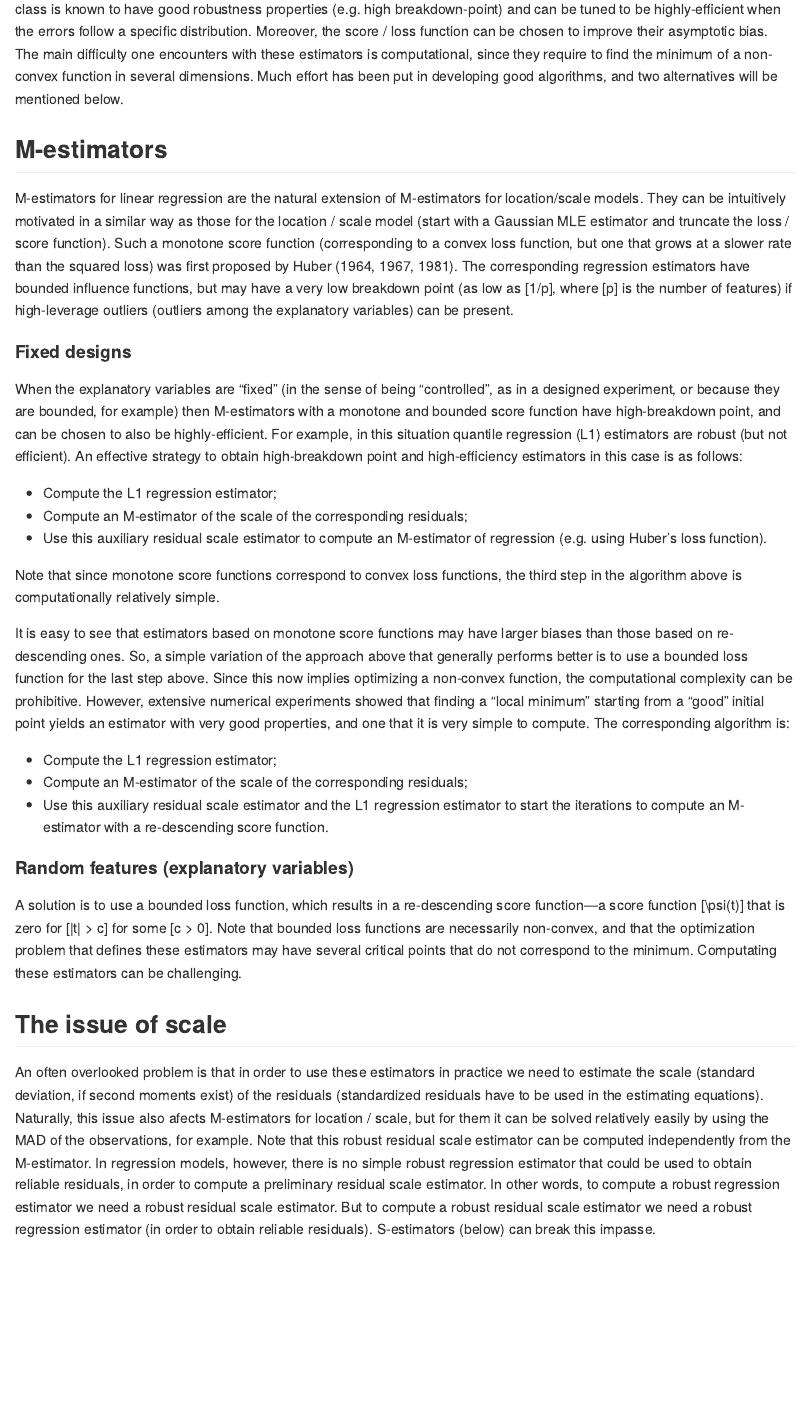
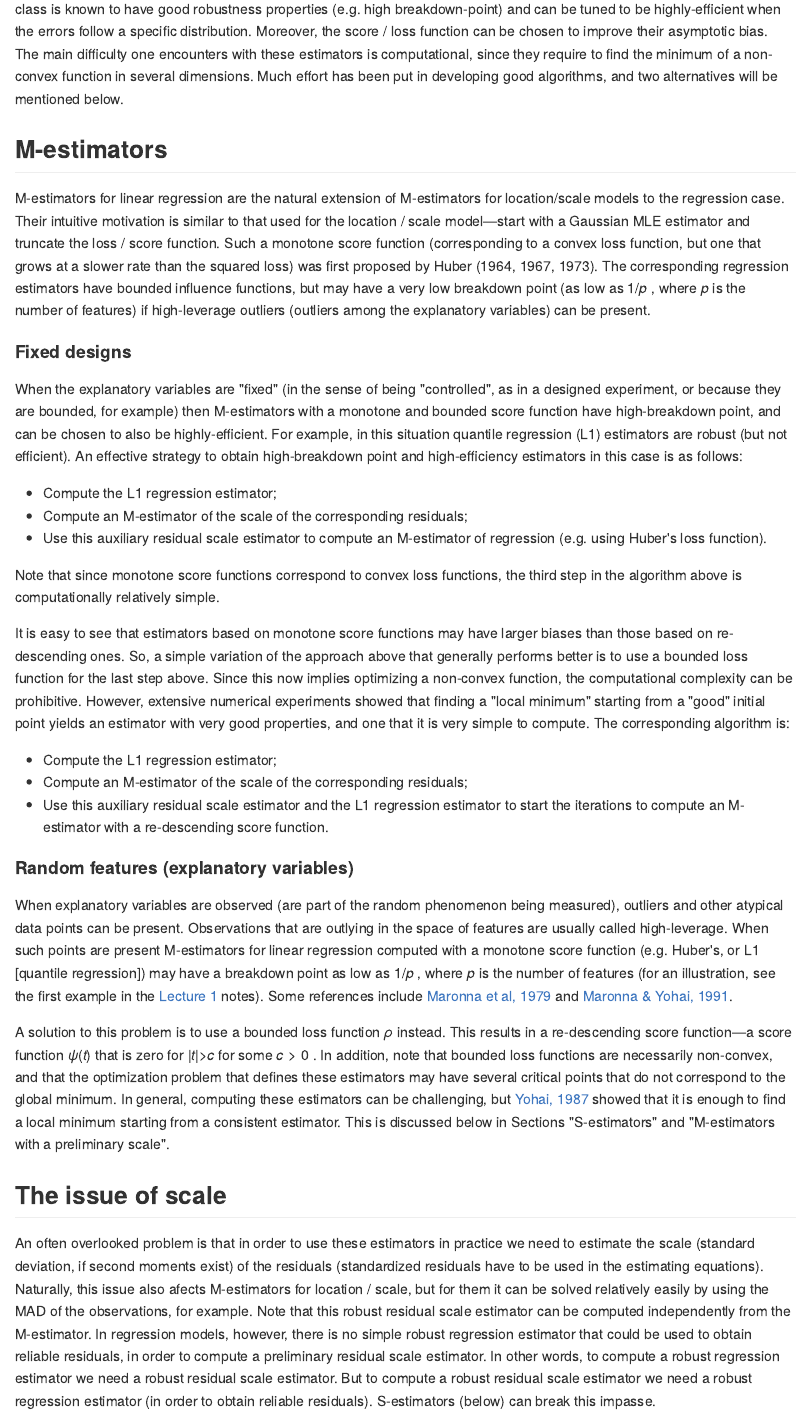
Before and after one commit to msalibian/STAT547O, an R Markdown document (Lecture2.Rmd): the page in a window 1100 px wide, from 380 px down. The pictures show the output file Lecture2.md that the author committed with the source, drawn offline in the style of GitHub.

Commit message:
more and better

```diff
--- a/Lecture2.Rmd
+++ b/Lecture2.Rmd
@@ -33,13 +33,16 @@ will be mentioned below.
 ## M-estimators
 
 M-estimators for linear regression are the natural extension
-of M-estimators for location/scale models. They can be
-intuitively motivated in a similar way as those for the
-location / scale model (start with a Gaussian MLE estimator
-and truncate the loss / score function). Such a monotone score function
+of M-estimators for location/scale models
+to the regression case. Their intuitive motivation is
+similar to that used for the location / scale model&mdash;start
+with a Gaussian MLE estimator
+and truncate the loss / score function. Such a monotone score function
 (corresponding to a convex loss function, but one that grows
 at a slower rate than the squared loss) was first proposed by
-Huber (1964, 1967, 1981). The corresponding regression
+Huber ([1964](https://doi.org/10.1214/aoms/1177703732),
+[1967](https://projecteuclid.org/ euclid.bsmsp/1200512988),
+and [1973](https://doi.org/10.1214/aos/1176342503). The corresponding regression
 estimators have bounded influence functions, but may have
 a very low breakdown point (as low as $$1/p$$, where $$p$$
 is the number of features) if high-leverage outliers
@@ -89,14 +92,32 @@ to compute an M-estimator with a re-descending score function.
 
 #### Random features (explanatory variables)
 
-A solution is to use a bounded loss function,
-which results in a re-descending score function&mdash;a
+When explanatory variables are observed (are part of the
+random phenomenon being measured), outliers and other
+atypical data points can be present. Observations that
+are outlying in the space of features are
+usually called high-leverage. When such points are
+present M-estimators for linear regression computed with a monotone
+score function (e.g. Huber's, or L1 [quantile regression])
+may have a breakdown point as low as $$1/p$$, where $$p$$
+is the number of features (for an illustration, see the first
+example in the [Lecture 1](Lecture1.md) notes).
+Some references include
+[Maronna et al, 1979](https://doi.org/10.1007/BFb0098492) and
+[Maronna & Yohai, 1991](https://doi.org/10.2307/2290400).
+
+
+A solution to this problem is to use a bounded loss function
+$$\rho$$ instead. This results in a re-descending score function&mdash;a
 score function $$\psi(t)$$ that is zero for
-$$|t| > c$$ for some $$c > 0$$.
-Note that bounded loss functions are necessarily non-convex,
+$$|t| > c$$ for some $$c > 0$$. In addition,
+note that bounded loss functions are necessarily non-convex,
 and that the optimization problem that defines these estimators
 may have several critical points that do not correspond to the
-minimum. Computating these estimators can be challenging.
+global minimum. In general, computing these estimators can be challenging,
+but [Yohai, 1987](https://doi.org/10.1214/aos/1176350366) showed that it is enough to find a local minimum
+starting from a consistent estimator. This is discussed below
+in Sections "S-estimators" and "M-estimators with a preliminary scale".
 
 ## The issue of scale
 
```
Also changed, not shown: Lecture2.md, Lecture2.Rmd (17 more changed lines), 7 other files.
